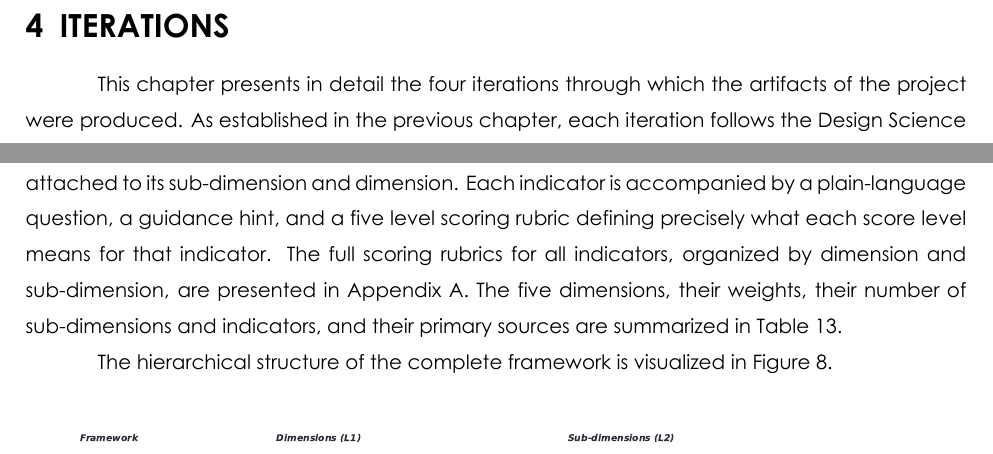
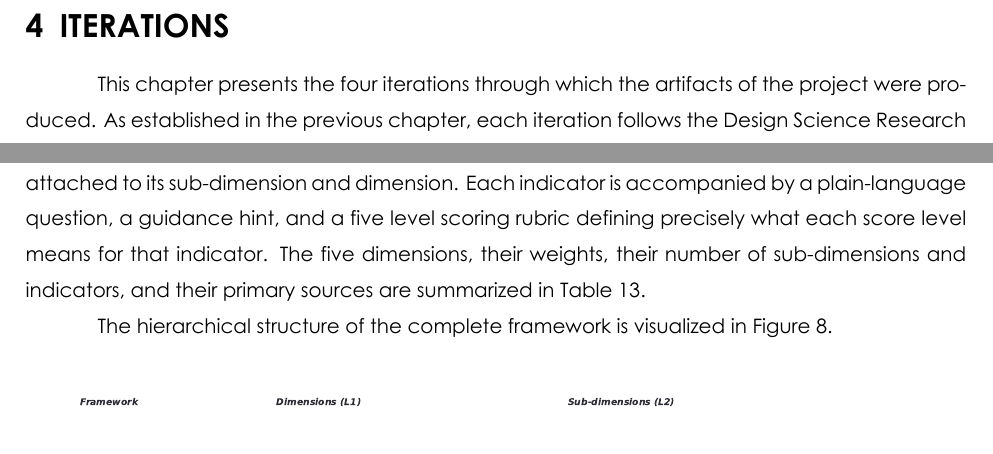
Before and after one commit to ZizouX0/datapilot_EY, a LaTeX document (pfe_report/main.tex, which reads pfe_report/Section Files/iterations.tex): two parts of pages 57 and 61 of 160, joined at a grey line, cut so that both start at the same text. Compiled offline with XeLaTeX.

Commit message:
WIP: concision optimization — discussion + conclusion chapters
Co-Authored-By: Claude Fable 5 <noreply@anthropic.com>
Claude-Session: https://claude.ai/code/session_01Yb46ujynRQ8QnatMZG1uPs

```diff
--- a/pfe_report/Section Files/iterations.tex
+++ b/pfe_report/Section Files/iterations.tex
@@ -4,7 +4,7 @@
 
 \section{Iterations}
 
-This chapter presents in detail the four iterations through which the artifacts of the project were produced. As established in the previous chapter, each iteration follows the Design Science Research regulative cycle and is developed through its five activities, from problem investigation to solution evaluation. The chapter proceeds iteration by iteration, from the maturity framework of Iteration~1 to the multi-tenant platform of Iteration~4, and closes with the detailed use case specifications of the delivered platform.
+This chapter presents the four iterations through which the artifacts of the project were produced. As established in the previous chapter, each iteration follows the Design Science Research regulative cycle and is developed through its five activities, from problem investigation to solution evaluation. The chapter proceeds iteration by iteration, from the maturity framework of Iteration~1 to the multi-tenant platform of Iteration~4, and closes with the detailed use case specifications of the delivered platform.
 
 \subsection{Iteration 1: Designing the Maturity Framework}
 
@@ -50,7 +50,7 @@ Regulatory alignment was validated by locating each of the thirteen regulatory i
 
 \subsubsection{Solution Implementation}
 
-The framework was implemented as a structured catalogue of the 47 indicators\footnote{The full per-indicator scoring rubrics, giving the five levels of every one of the 47 indicators organized by dimension and sub-dimension, are listed in Appendix~A.}, each attached to its sub-dimension and dimension. Each indicator is accompanied by a plain-language question, a guidance hint, and a five level scoring rubric defining precisely what each score level means for that indicator. The full scoring rubrics for all indicators, organized by dimension and sub-dimension, are presented in Appendix A. The five dimensions, their weights, their number of sub-dimensions and indicators, and their primary sources are summarized in Table~\ref{tab:dimensions}.
+The framework was implemented as a structured catalogue of the 47 indicators\footnote{The full per-indicator scoring rubrics, giving the five levels of every one of the 47 indicators organized by dimension and sub-dimension, are listed in Appendix~A.}, each attached to its sub-dimension and dimension. Each indicator is accompanied by a plain-language question, a guidance hint, and a five level scoring rubric defining precisely what each score level means for that indicator. The five dimensions, their weights, their number of sub-dimensions and indicators, and their primary sources are summarized in Table~\ref{tab:dimensions}.
 
 The hierarchical structure of the complete framework is visualized in Figure~\ref{fig:framework-tree}.
 
```
